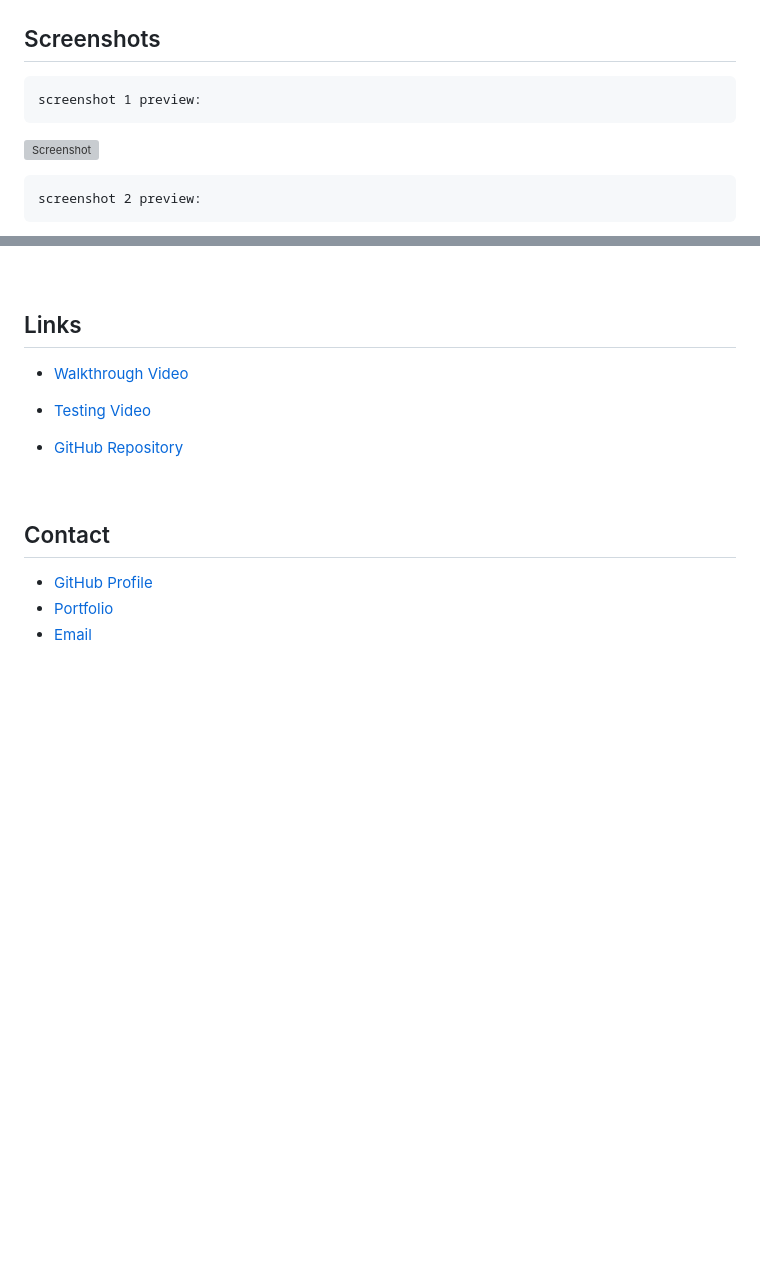
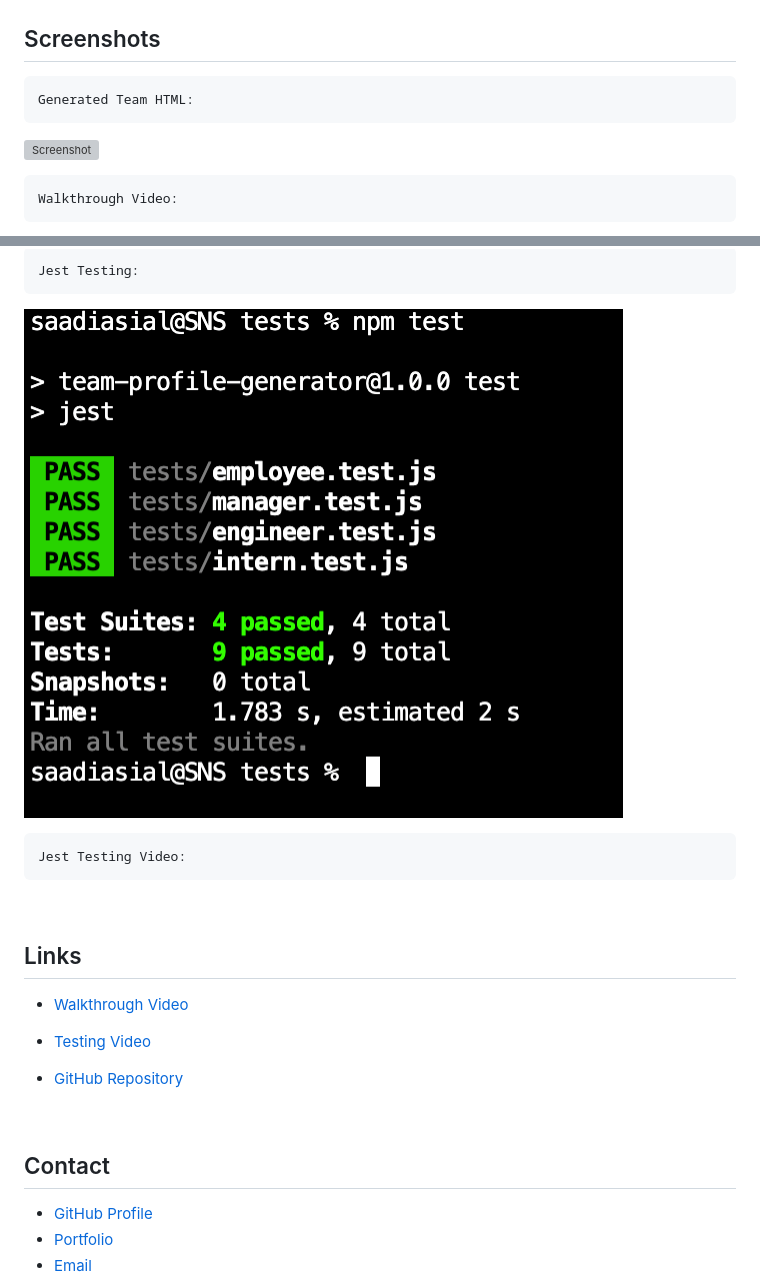
Before and after one commit to sadielinks/team-profile-gen, a Markdown page: README.md, 2 parts joined by grey strips. Rendered like a GitHub page; pictures changed too: assests/screenshot2.png (added); blank space fills up the shorter version; grey boxes are pictures that could not be loaded.

Commit message:
readme screenshot of passing tests + edited spacing in index.js

````diff
--- a/README.md
+++ b/README.md
@@ -72,10 +72,10 @@ The technologies used to create this program were:
 
 ## Screenshots
 ```
-screenshot 1 preview:
+Generated Team HTML:
 ```
 ![Screenshot](./assets/images/screenshot.png)
 
 ```
-screenshot 2 preview:
+Walkthrough Video:
 ```
@@ -83,5 +82,13 @@ screenshot 2 preview:
 
 
+```
+Jest Testing:
+```
+![Screenshot](assests/screenshot2.png)
+
+```
+Jest Testing Video:
+```
 
 
 <br>
````
Also changed, not shown: other parts of README.md (+0 -1 lines), 1 other file.
